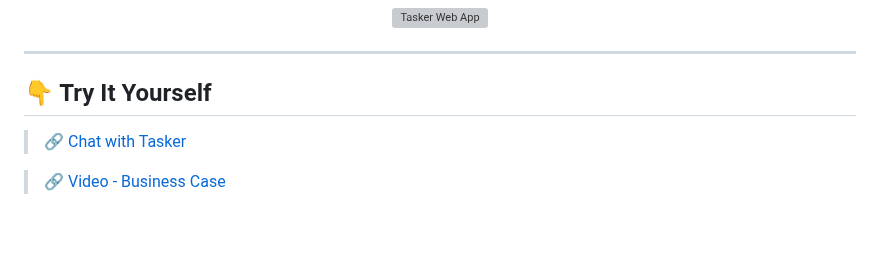
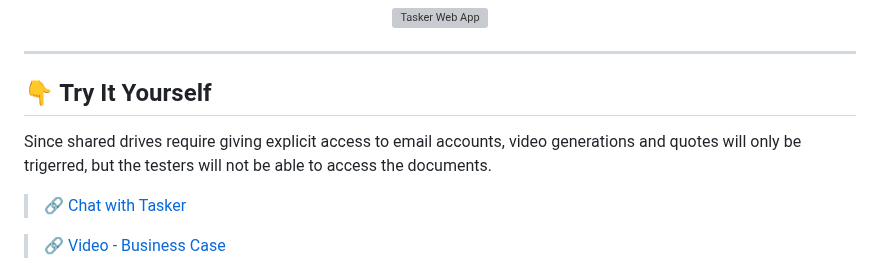
Before and after one commit to BrandonRH17/AIAgentsHackathon2025-Neutrino, a Markdown page: README.md, the part around the change. Drawn GitHub-style; blank space fills up the shorter version; grey boxes are pictures that could not be loaded.

```diff
--- a/README.md
+++ b/README.md
@@ -107,6 +107,8 @@ For more technical details, each folder in the repository documents the correspo
 ---
 ## 👇 Try It Yourself
 
+Since shared drives require giving explicit access to email accounts, video generations and quotes will only be trigerred, but the testers will not be able to access the documents.
+
 > [🔗 Chat with Tasker](https://foundryagentchat-gdfjggbpbgchhadu.mexicocentral-01.azurewebsites.net/)
 
 > [🔗 Video - Business Case](https://youtu.be/iKjZrwZJBUE)
```
